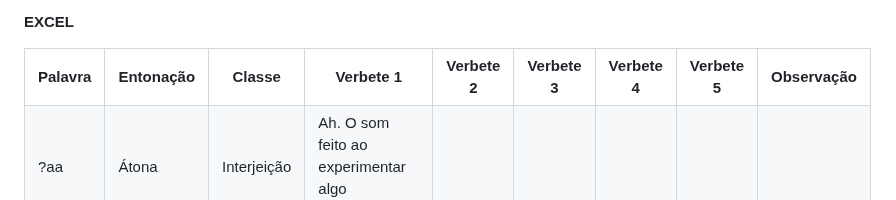
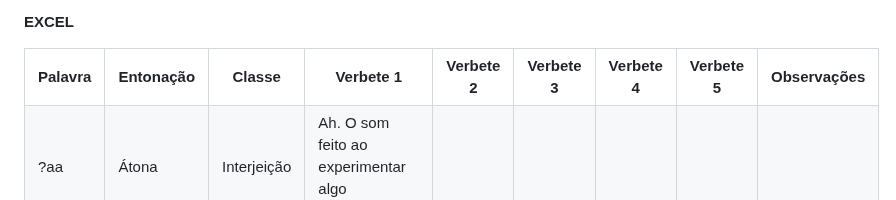
Before and after one commit to Lisanju/geoki-jiten, a Markdown page: README.md, the part around the change. Rendered like a GitHub page.

```diff
--- a/README.md
+++ b/README.md
@@ -52,7 +52,7 @@ Cada linha da planilha Excel se tornou um conjunto de dados em JSON, assim como
     <th>Verbete 3</th>
     <th>Verbete 4</th>
     <th>Verbete 5</th>
-    <th>Observação</th>
+    <th>Observações</th>
   </tr>
   <tr>
     <td>?aa</td>
```
